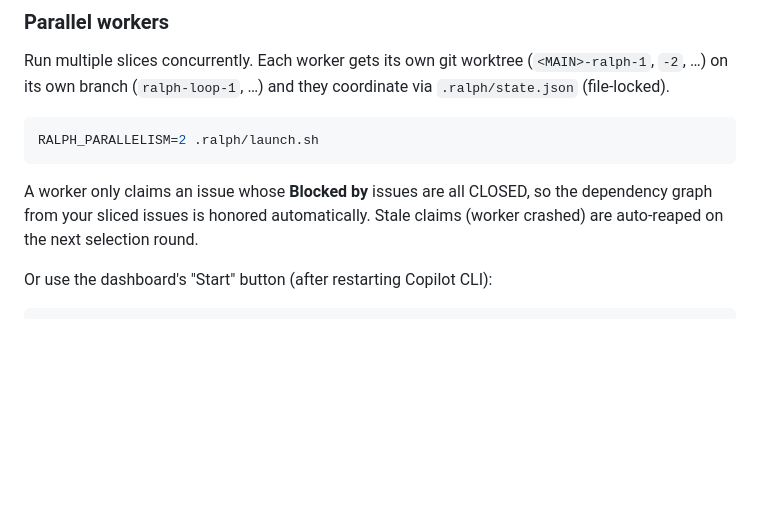
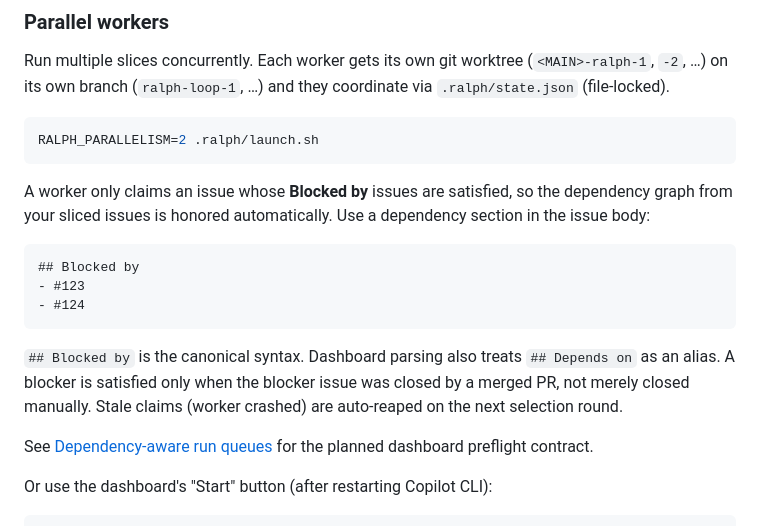
Before and after one commit to tjegbejimba/ralph-loop-dashboard, a Markdown page: README.md, the part around the change. Drawn GitHub-style; blank space fills up the shorter version.

Commit message:
docs: capture dependency-aware queue decisions
Co-authored-by: Copilot <223556219+Copilot@users.noreply.github.com>

````diff
--- a/README.md
+++ b/README.md
@@ -155,9 +155,23 @@ coordinate via `.ralph/state.json` (file-locked).
 RALPH_PARALLELISM=2 .ralph/launch.sh
 ```
 
-A worker only claims an issue whose **Blocked by** issues are all CLOSED, so
-the dependency graph from your sliced issues is honored automatically. Stale
-claims (worker crashed) are auto-reaped on the next selection round.
+A worker only claims an issue whose **Blocked by** issues are satisfied, so the
+dependency graph from your sliced issues is honored automatically. Use a
+dependency section in the issue body:
+
+```markdown
+## Blocked by
+- #123
+- #124
+```
+
+`## Blocked by` is the canonical syntax. Dashboard parsing also treats
+`## Depends on` as an alias. A blocker is satisfied only when the blocker issue
+was closed by a merged PR, not merely closed manually. Stale claims (worker
+crashed) are auto-reaped on the next selection round.
+
+See [Dependency-aware run queues](docs/dependency-aware-run-queues.md) for the
+planned dashboard preflight contract.
 
 Or use the dashboard's "Start" button (after restarting Copilot CLI):
 
````
Also changed, not shown: docs/dependency-aware-run-queues.md (added, +89 -0 lines).
